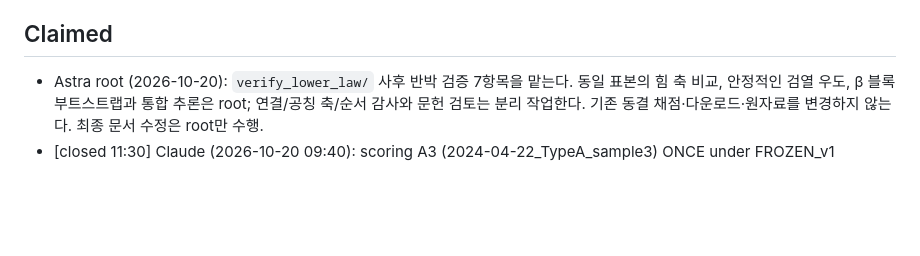
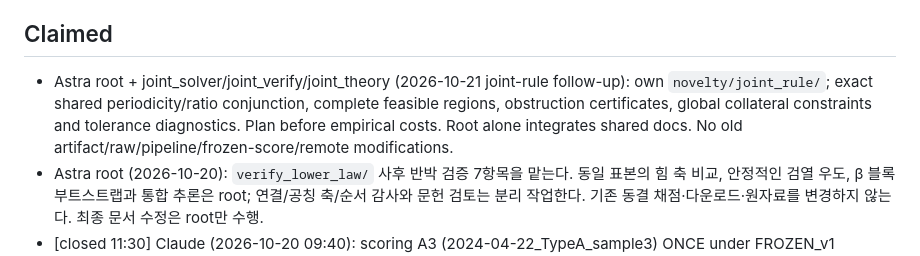
Before and after one commit to NGC1788/violin-bowing-boundaries, a Markdown page: research/2026-10-19_protocol_audit/COLLAB_LOG.md, the part around the change. Drawn GitHub-style; blank space fills up the shorter version.

```diff
--- a/research/2026-10-19_protocol_audit/COLLAB_LOG.md
+++ b/research/2026-10-19_protocol_audit/COLLAB_LOG.md
@@ -32,6 +32,7 @@ Both agents are co-researchers on this project, not lead/assistant. Before start
 - 새 비교는 `astra_20261019/compare_fixed_results/`. 예전 few-shot과 GBM 격자 실패 주장은 재사용하지 않는다. D_T2 동결 계획은 수정하지 않았다.
 
 ## Claimed
+- Astra root + joint_solver/joint_verify/joint_theory (2026-10-21 joint-rule follow-up): own `novelty/joint_rule/`; exact shared periodicity/ratio conjunction, complete feasible regions, obstruction certificates, global collateral constraints and tolerance diagnostics. Plan before empirical costs. Root alone integrates shared docs. No old artifact/raw/pipeline/frozen-score/remote modifications.
 - Astra root (2026-10-20): `verify_lower_law/` 사후 반박 검증 7항목을 맡는다. 동일 표본의 힘 축 비교, 안정적인 검열 우도, β 블록 부트스트랩과 통합 추론은 root; 연결/공칭 축/순서 감사와 문헌 검토는 분리 작업한다. 기존 동결 채점·다운로드·원자료를 변경하지 않는다. 최종 문서 수정은 root만 수행.
 - [closed 11:30] Claude (2026-10-20 09:40): scoring A3 (2024-04-22_TypeA_sample3) ONCE under FROZEN_v1 (10:25:51, byte-identical in GitHub d6b4081) with the unchanged novelty/thermal_upper/score_target.py. Evidence level: frozen while A3 was being processed (v1 folder done at the same second), no label opened before or since (A3 was excluded from every later analysis). Output score_2024-04-22_TypeA_sample3__FROZEN_v1.json. Then post hoc: between-session vs between-type variance of upper levels (`novelty/range_effect/`, `novelty/session_variance/`).
 - Claude (2026-10-19 12:10): pushed research snapshot to GitHub branch `research/protocol-audit-20261019` (commit d6b4081; ~/violin-rne copied into `research/2026-10-19_protocol_audit/`, no raw data/papers/caches). Queue: HighBowForceRange_1/2 moved right after A4 (backup `timeres/replicate.py.bak_20261019`); `timeres/restart_highforce.sh` restarts replicate when A4 is done (recover_B1 paused/resumed as before). Workflow wf_34724f06-87c: English paper draft → 2 referees → revision in `paper/`; upper-boundary hierarchical Z-law + frozen high-force plan in `novelty/upper_final/`.
```
Also changed, not shown: 1 other file.
